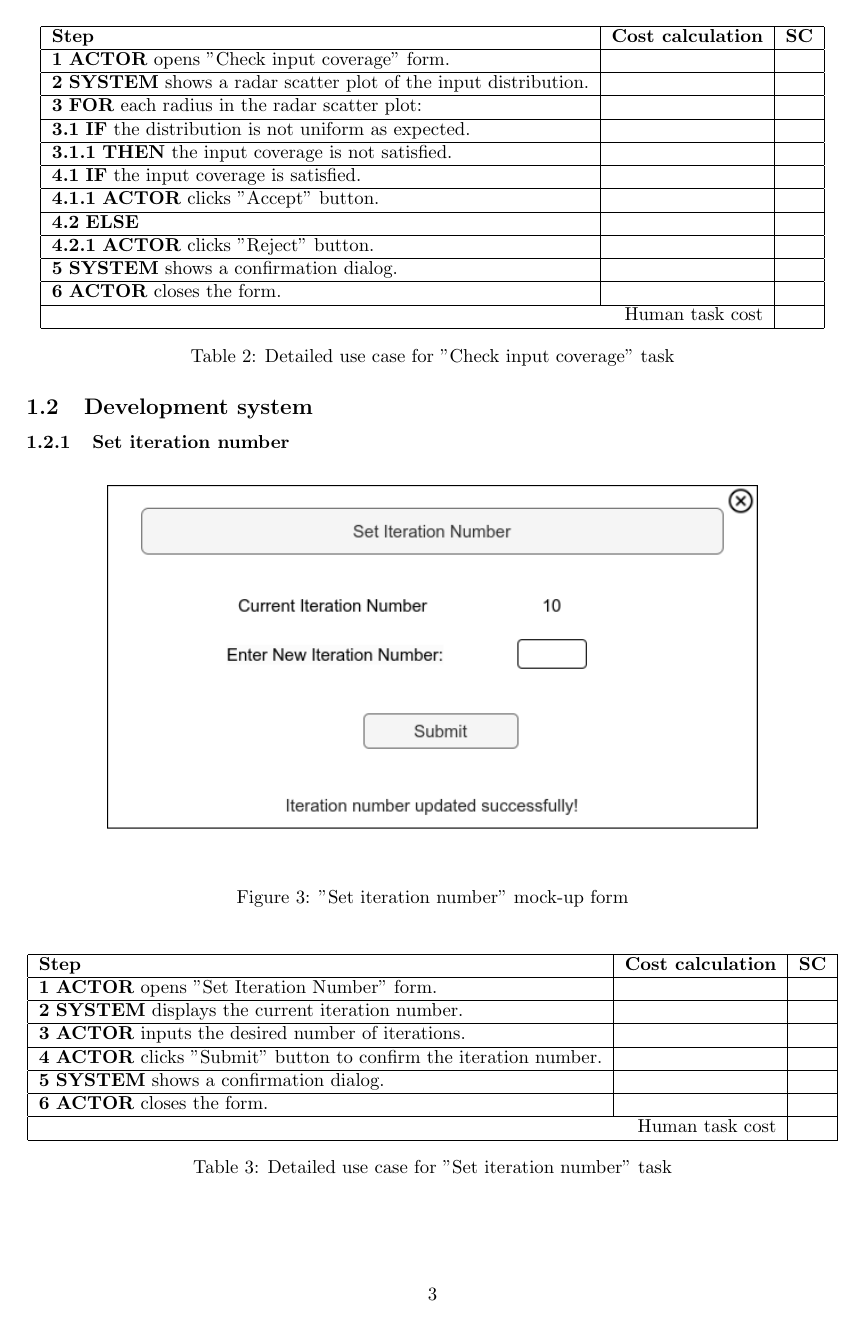
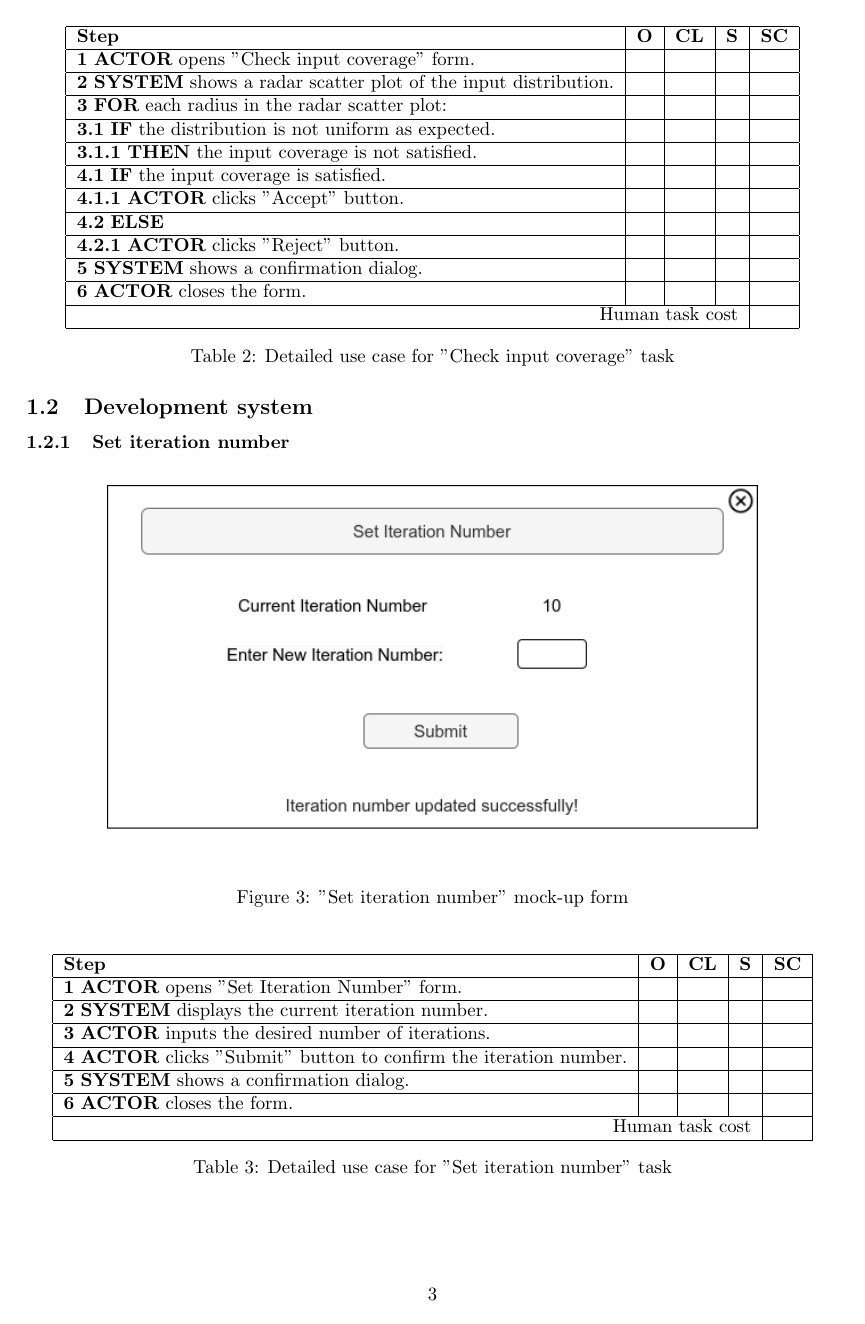
Before and after one commit to Etto48/PMIProject, a LaTeX document (docs/main.tex, which reads docs/chapters/task_level_modeling.tex): page 3 of 3 before the commit and page 3 of 4 after it. Compiled offline with pdfLaTeX.

Commit message:
Add check test results

```diff
--- a/docs/chapters/task_level_modeling.tex
+++ b/docs/chapters/task_level_modeling.tex
@@ -57,33 +57,33 @@
 
 \begin{table}[H]
 \centering
-\begin{tabular}{|l|c|c|}
+\begin{tabular}{|l|c|c|c|c|}
 \hline
-\textbf{Step} & \textbf{Cost calculation} & \textbf{SC} \\
+\textbf{Step} & \textbf{O} & \textbf{CL} & \textbf{S} & \textbf{SC} \\
 \hline
-\textbf{1} \textbf{ACTOR} opens "Check input coverage" form. & & \\
+\textbf{1} \textbf{ACTOR} opens "Check input coverage" form. & & & & \\
 \hline
-\textbf{2} \textbf{SYSTEM} shows a radar scatter plot of the input distribution. & & \\
+\textbf{2} \textbf{SYSTEM} shows a radar scatter plot of the input distribution. & & & & \\
 \hline
-\textbf{3} \textbf{FOR} each radius in the radar scatter plot: & & \\
+\textbf{3} \textbf{FOR} each radius in the radar scatter plot: & & & & \\
 \hline
-\textbf{3.1} \textbf{IF} the distribution is not uniform as expected. & & \\
+\textbf{3.1} \textbf{IF} the distribution is not uniform as expected. & & & & \\
 \hline
-\textbf{3.1.1} \textbf{THEN} the input coverage is not satisfied. & & \\
+\textbf{3.1.1} \textbf{THEN} the input coverage is not satisfied. & & & & \\
 \hline
-\textbf{4.1} \textbf{IF} the input coverage is satisfied. & & \\
+\textbf{4.1} \textbf{IF} the input coverage is satisfied. & & & & \\
 \hline
-\textbf{4.1.1} \textbf{ACTOR} clicks "Accept" button. & & \\
+\textbf{4.1.1} \textbf{ACTOR} clicks "Accept" button. & & & & \\
 \hline
-\textbf{4.2} \textbf{ELSE} & & \\
+\textbf{4.2} \textbf{ELSE} & & & & \\
 \hline
-\textbf{4.2.1} \textbf{ACTOR} clicks "Reject" button. & & \\
+\textbf{4.2.1} \textbf{ACTOR} clicks "Reject" button. & & & & \\
 \hline
-\textbf{5} \textbf{SYSTEM} shows a confirmation dialog. & & \\
+\textbf{5} \textbf{SYSTEM} shows a confirmation dialog. & & & & \\
 \hline
-\textbf{6} \textbf{ACTOR} closes the form. & & \\
+\textbf{6} \textbf{ACTOR} closes the form. & & & & \\
 \hline
-\multicolumn{2}{|r|}{Human task cost} & \\
+\multicolumn{4}{|r|}{Human task cost} & \\
 \hline
 \end{tabular}
 \caption{Detailed use case for "Check input coverage" task}
@@ -102,23 +102,23 @@
 
 \begin{table}[H]
 \centering
-\begin{tabular}{|l|c|c|}
+\begin{tabular}{|l|c|c|c|c|}
 \hline
-\textbf{Step} & \textbf{Cost calculation} & \textbf{SC} \\
+\textbf{Step} & \textbf{O} & \textbf{CL} & \textbf{S} & \textbf{SC} \\
 \hline
-\textbf{1} \textbf{ACTOR} opens "Set Iteration Number" form. & & \\
+\textbf{1} \textbf{ACTOR} opens "Set Iteration Number" form. & & & & \\
 \hline
-\textbf{2} \textbf{SYSTEM} displays the current iteration number. & & \\
+\textbf{2} \textbf{SYSTEM} displays the current iteration number. & & & & \\
 \hline
-\textbf{3} \textbf{ACTOR} inputs the desired number of iterations. & & \\
+\textbf{3} \textbf{ACTOR} inputs the desired number of iterations. & & & & \\
 \hline
-\textbf{4} \textbf{ACTOR} clicks "Submit" button to confirm the iteration number. & & \\
+\textbf{4} \textbf{ACTOR} clicks "Submit" button to confirm the iteration number. & & & & \\
 \hline
-\textbf{5} \textbf{SYSTEM} shows a confirmation dialog. & & \\
+\textbf{5} \textbf{SYSTEM} shows a confirmation dialog. & & & & \\
 \hline
-\textbf{6} \textbf{ACTOR} closes the form. & & \\
+\textbf{6} \textbf{ACTOR} closes the form. & & & & \\
 \hline
-\multicolumn{2}{|r|}{Human task cost} & \\
+\multicolumn{4}{|r|}{Human task cost} & \\
 \hline
 \end{tabular}
 \caption{Detailed use case for "Set iteration number" task}
@@ -126,0 +138 @@
+\end{figure}
@@ -126,0 +144 @@
+\textbf{Step} & \textbf{O} & \textbf{CL} & \textbf{S} & \textbf{SC} \\
```
Also changed, not shown: docs/.aux/main.pdf, docs/figures/check_test_results.png (added), ui_mockups/check_test_results.png (added), docs/chapters/task_level_modeling.tex (41 more changed lines), 2 other files.
